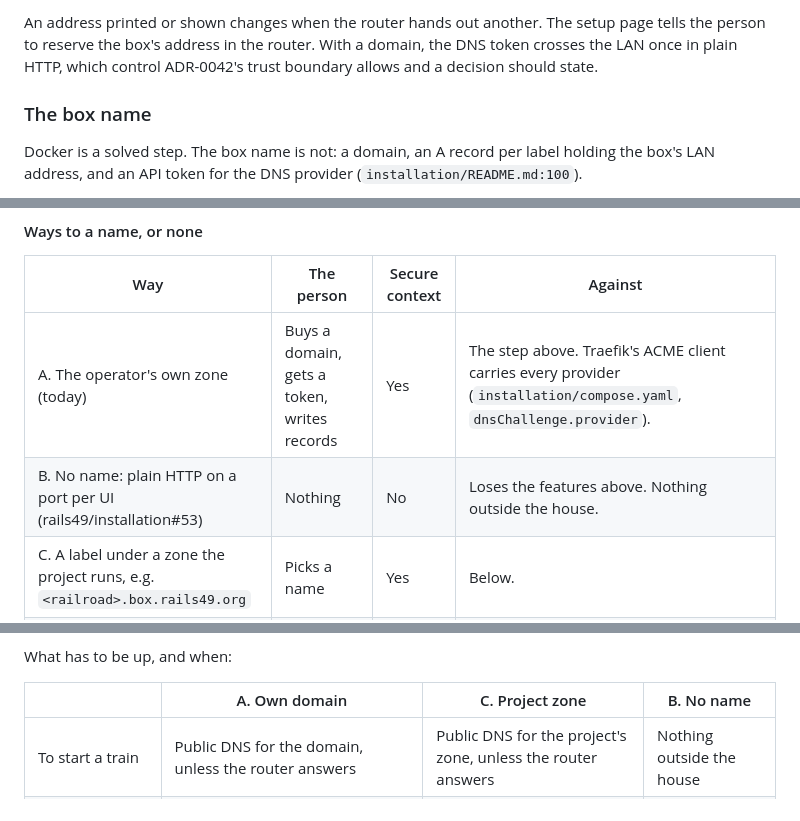
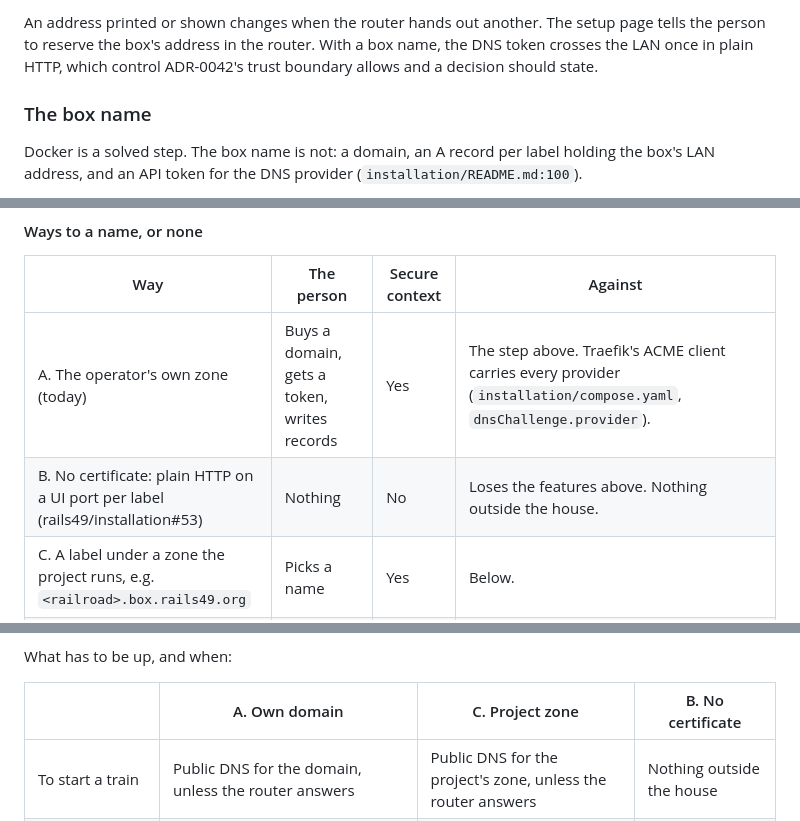
Before and after one commit to rails49/installation, a Markdown page: docs/research/install-update-monitor.md, 3 parts joined by grey strips. Drawn GitHub-style.

```diff
--- a/docs/research/install-update-monitor.md
+++ b/docs/research/install-update-monitor.md
@@ -109,5 +109,5 @@ Before setup the box has no name the person chose. Ways to reach the page the fi
 
-An address printed or shown changes when the router hands out another. The setup page tells the person to reserve the box's address in the router. With a domain, the DNS token crosses the LAN once in plain HTTP, which control ADR-0042's trust boundary allows and a decision should state.
+An address printed or shown changes when the router hands out another. The setup page tells the person to reserve the box's address in the router. With a box name, the DNS token crosses the LAN once in plain HTTP, which control ADR-0042's trust boundary allows and a decision should state.
 
 ### The box name
 
@@ -144,7 +144,7 @@ The name also gives one origin per UI under one readable name, and the same name
 | Way | The person | Secure context | Against |
 | --- | --- | --- | --- |
 | A. The operator's own zone (today) | Buys a domain, gets a token, writes records | Yes | The step above. Traefik's ACME client carries every provider (`installation/compose.yaml`, `dnsChallenge.provider`). |
-| B. No name: plain HTTP on a port per UI (rails49/installation#53) | Nothing | No | Loses the features above. Nothing outside the house. |
+| B. No certificate: plain HTTP on a UI port per label (rails49/installation#53) | Nothing | No | Loses the features above. Nothing outside the house. |
 | C. A label under a zone the project runs, e.g. `<railroad>.box.rails49.org` | Picks a name | Yes | Below. |
 | D. A certificate authority on the box | Installs a root certificate on every phone | Yes | Rejected in org ADR-0018: "that step is where people stop". |
 | E. Tailscale and its `ts.net` certificates | Installs Tailscale on the box and every phone | Yes | An app and an account on every device; a third party in the path. |
@@ -164,7 +164,7 @@ One wildcard for `*.rails49.org` shared by every box does not work. It covers on
 
 What has to be up, and when:
 
-| | A. Own domain | C. Project zone | B. No name |
+| | A. Own domain | C. Project zone | B. No certificate |
 | --- | --- | --- | --- |
 | To start a train | Public DNS for the domain, unless the router answers | Public DNS for the project's zone, unless the router answers | Nothing outside the house |
 | Every ~60 days, to renew | The operator's DNS provider's API | The project's acme-dns or function | Nothing |
```
Also changed, not shown: other parts of docs/research/install-update-monitor.md (+24 -18 lines), GLOSSARY.md (+19 -4 lines).
